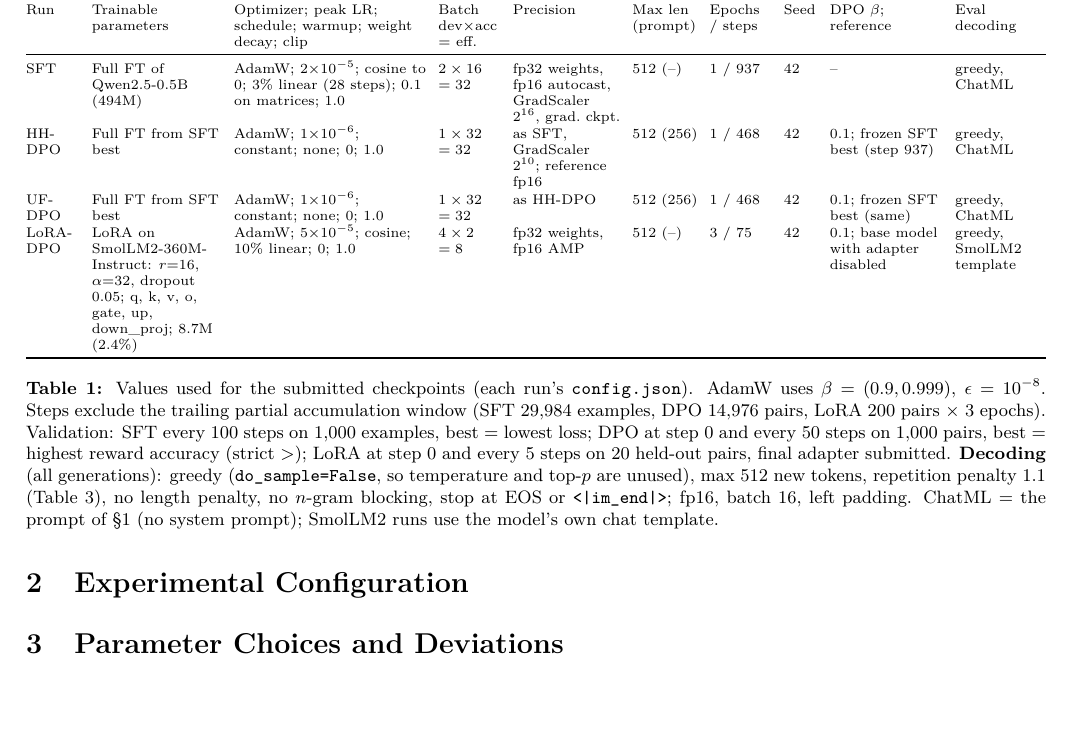
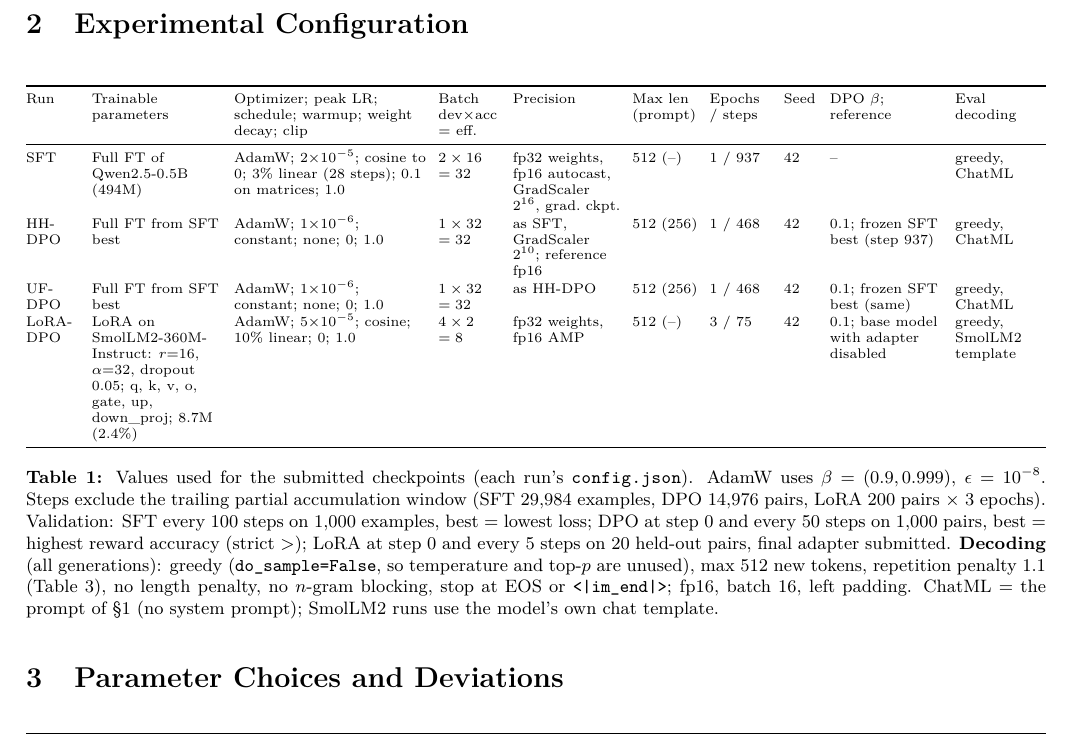
Before and after one commit to AyanAnees326/Advanced-Gen-AI-PA2, a LaTeX document (report/report.tex): part of page 2 of 8, cut so that both start at the same text, the shorter picture padded with empty space. The pictures show the PDF file report/report.pdf that the author committed with the source.

Commit message:
Report: pin section 2-4 tables/figure under their headings ([H]); still 8 pages, 0 overfull
Co-Authored-By: Claude Opus 5.5 <noreply@anthropic.com>

```diff
--- a/report/report.tex
+++ b/report/report.tex
@@ -68,7 +68,7 @@ initialisation of LoRA weights and A/B order.
 %=====================================================================
 \section{Experimental Configuration}
 
-\begin{table}[h]\centering\scriptsize\setlength{\tabcolsep}{3pt}
+\begin{table}[H]\centering\scriptsize\setlength{\tabcolsep}{3pt}
 \begin{tabularx}{\linewidth}{@{}L{0.95cm}L{2.3cm}YL{1.1cm}L{1.9cm}L{1.15cm}L{1.1cm}L{0.6cm}L{2.0cm}L{1.6cm}@{}}
 \toprule
 Run & Trainable parameters & Optimizer; peak LR; schedule; warmup; weight decay; clip & Batch dev$\times$acc = eff. & Precision & Max len (prompt) & Epochs / steps & Seed & DPO $\beta$; reference & Eval decoding \\
@@ -93,7 +93,7 @@ the prompt of \S1 (no system prompt); SmolLM2 runs use the model's own chat temp
 %=====================================================================
 \section{Parameter Choices and Deviations}
 
-\begin{table}[h]\centering\scriptsize\setlength{\tabcolsep}{3pt}
+\begin{table}[H]\centering\scriptsize\setlength{\tabcolsep}{3pt}
 \begin{tabularx}{\linewidth}{@{}L{2.3cm}L{2.0cm}L{2.6cm}Y@{}}
 \toprule
 Setting & Guide & Used & Why, and effect \\
```
Also changed, not shown: report/report.pdf, report/report.tex (6 more changed lines).
